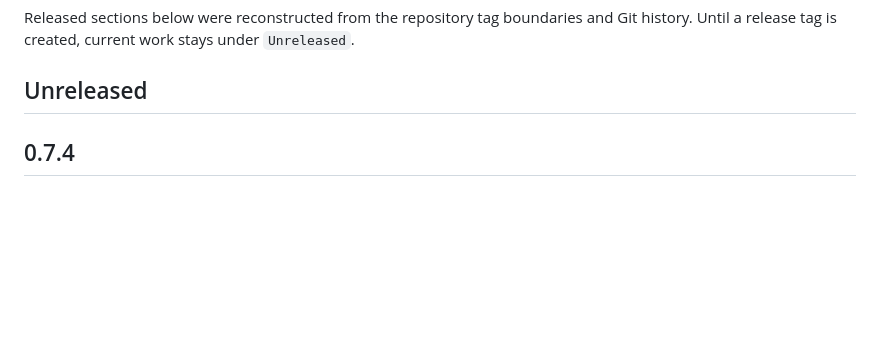
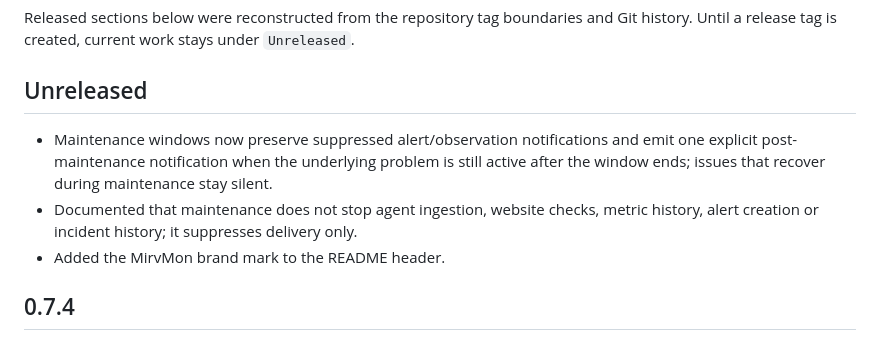
Before and after one commit to mirivlad/mirvmon, a Markdown page: CHANGELOG.md, the part around the change. Drawn GitHub-style; blank space fills up the shorter version.

Commit message:
docs: note post-maintenance notification semantics

```diff
--- a/CHANGELOG.md
+++ b/CHANGELOG.md
@@ -5,6 +5,10 @@ Git history. Until a release tag is created, current work stays under
 `Unreleased`.
 
 ## Unreleased
+
+- Maintenance windows now preserve suppressed alert/observation notifications and emit one explicit post-maintenance notification when the underlying problem is still active after the window ends; issues that recover during maintenance stay silent.
+- Documented that maintenance does not stop agent ingestion, website checks, metric history, alert creation or incident history; it suppresses delivery only.
+- Added the MirvMon brand mark to the README header.
 
 ## 0.7.4
 
```
